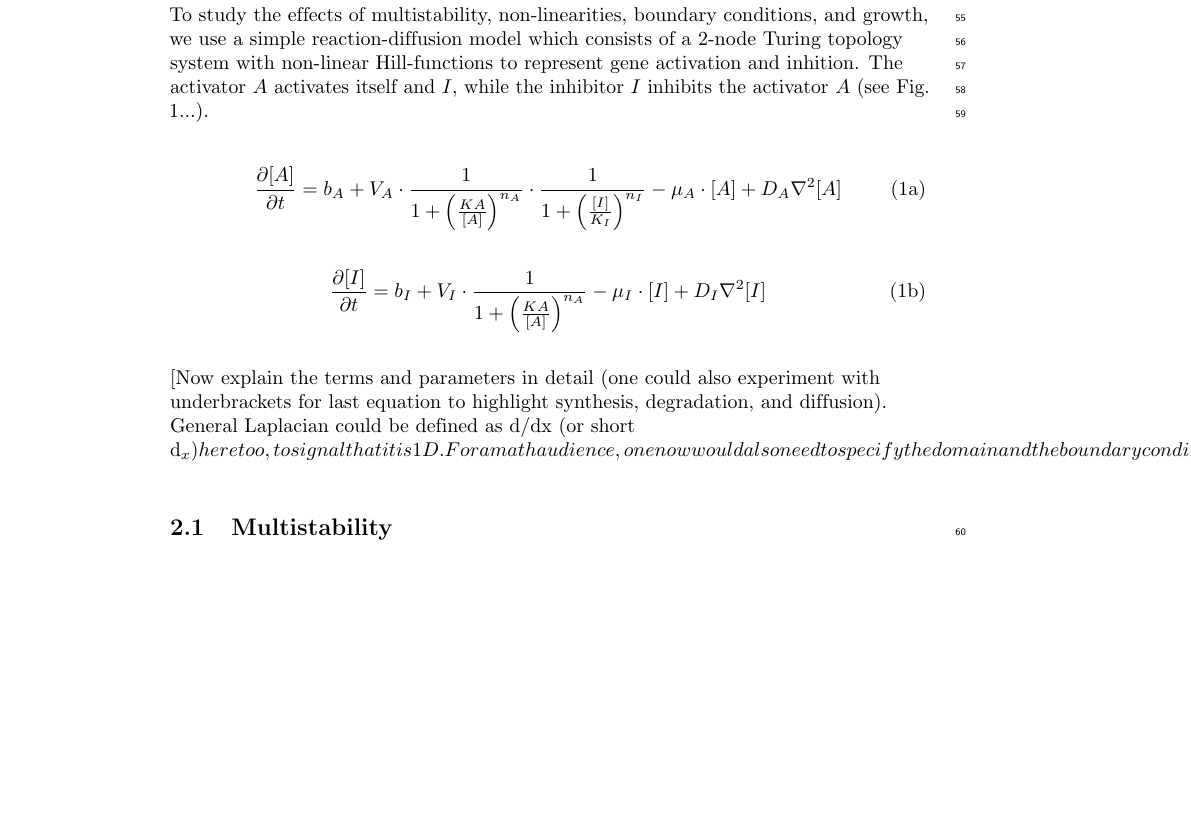
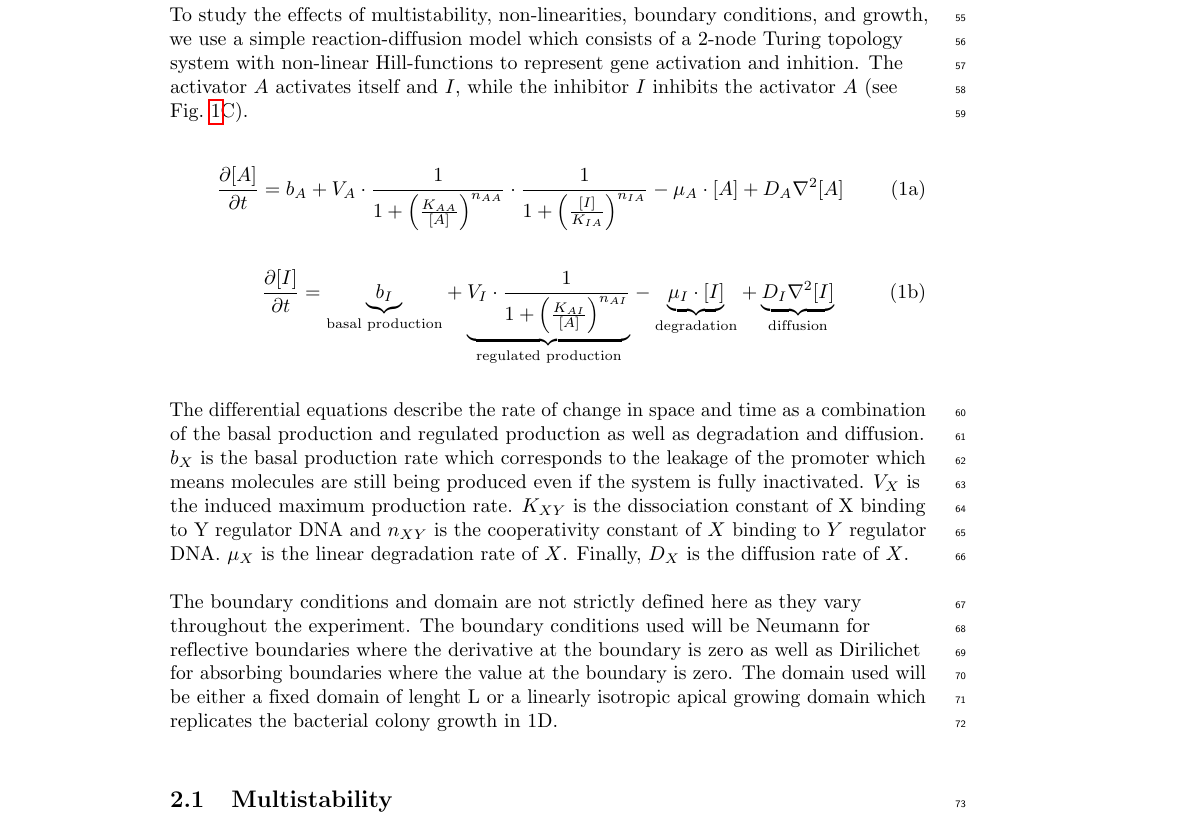
Before and after one commit to martinaoliver/Turing-Numerics-Paper, a LaTeX document (plos_latex_template.tex, which reads Results.tex): part of page 4 of 22, cut so that both start at the same text, the shorter picture padded with empty space. Compiled offline with pdfLaTeX.

Commit message:
correcting comments robert, describe eq

```diff
--- a/Results.tex
+++ b/Results.tex
@@ -1,22 +1,27 @@
 \section{Results}
 To study the effects of multistability, non-linearities, boundary conditions, and growth, we use a simple reaction-diffusion model which consists of a 2-node Turing topology system with non-linear Hill-functions to represent gene activation and inhition.
-The activator $A$ activates itself and $I$, while the inhibitor $I$ inhibits the activator $A$ (see Fig. 1...).
+The activator $A$ activates itself and $I$, while the inhibitor $I$ inhibits the activator $A$ (see Fig.~\ref{fig1}C).
 
 
 \begin{subequations}
     \begin{equation}
-        \pdv{[A]}{t}=b_{A}+V_{A} \cdot\frac{1}{1+\left(\frac{K{A}}{[A]}\right)^{n_{A}}}\cdot\frac{1}{1+\left(\frac{[I]}{K_{I}}\right)^{n_{I}}}-\mu_{A}\cdot[A] + D_{A}\nabla^2 [A]
+        \pdv{[A]}{t}=b_{A}+V_{A} \cdot\frac{1}{1+\left(\frac{K_{AA}}{[A]}\right)^{n_{AA}}}\cdot\frac{1}{1+\left(\frac{[I]}{K_{IA}}\right)^{n_{IA}}}-\mu_{A}\cdot[A] + D_{A}\nabla^2 [A]
     \end{equation}
 
+
     \begin{equation}
-        \pdv{[I]}{t}=b_{I}+V_{I} \cdot\frac{1}{1+\left(\frac{K{A}}{[A]}\right)^{n_{A}}}-\mu_{I}\cdot[I] +
-        D_{I}\nabla^2 [I]
+        \pdv{[I]}{t}=\Underbrace{\textrm{basal production}}{b_{I}}+ \Underbrace{\textrm{regulated production}}{V_{I} \cdot\frac{1}{1+\left(\frac{K_{AI}}{[A]}\right)^{n_{AI}}}}-\Underbrace{\textrm{degradation}}{\mu_{I}\cdot[I]} +
+        \Underbrace{\textrm{diffusion}}{D_{I}\nabla^2 [I]}
     \end{equation}
 
     \label{eq:turinghill}
 \end{subequations}
 
-[Now explain the terms and parameters in detail (one could also experiment with underbrackets for last equation to highlight synthesis, degradation, and diffusion). General Laplacian could be defined as d/dx (or short d_x) here too, to signal that it is 1D. For a math audience, one now would also need to specify the domain and the boundary conditions.]
+The differential equations describe the rate of change in space and time as a combination of the basal production and regulated production as well as degradation and diffusion. $b_{X}$ is the basal production rate which corresponds to the leakage of the promoter which means molecules are still being produced even if the system is fully inactivated. $V_{X}$ is the induced maximum production rate. $K_{XY}$ is the dissociation constant of X binding to Y regulator DNA and $n_{XY}$ is the cooperativity constant of $X$ binding to $Y$ regulator DNA. $\mu_{X}$ is the linear degradation rate of $X$. Finally, $D_{X}$ is the diffusion rate of $X$.
+
+The boundary conditions and domain are not strictly defined here as they vary throughout the experiment. The boundary conditions used will be Neumann for reflective boundaries where the derivative at the boundary is zero as well as Dirilichet for absorbing boundaries where the value at the boundary is zero.
+The domain used will be either a fixed domain of lenght L or a linearly isotropic apical growing domain which replicates the bacterial colony growth in 1D.
+
 
 \subsection{Multistability}
 In this section, we demonstrate how linear stability analysis is not sufficient or necessary to predict Turing patterns (TPs) in multi-stable systems.
--- a/plos_latex_template.tex
+++ b/plos_latex_template.tex
@@ -87,6 +87,8 @@
 \usepackage{amsmath,amssymb}
 \usepackage{physics}
 \newcommand{\pdvn}[3]{\frac{\partial^{#1} {#2}}{\partial {#3}^{#1}}}
+\newcommand{\Underbrace}[2]{{\underbrace{#2}_{#1}}}
+
 % Use adjustwidth environment to exceed column width (see example table in text)
 \usepackage{changepage}
 
```
Also changed, not shown: Introduction.tex (line endings or trailing spaces), 1 other file.
